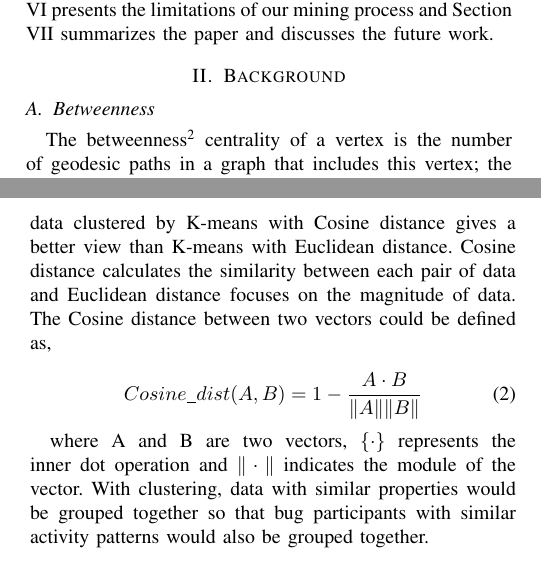
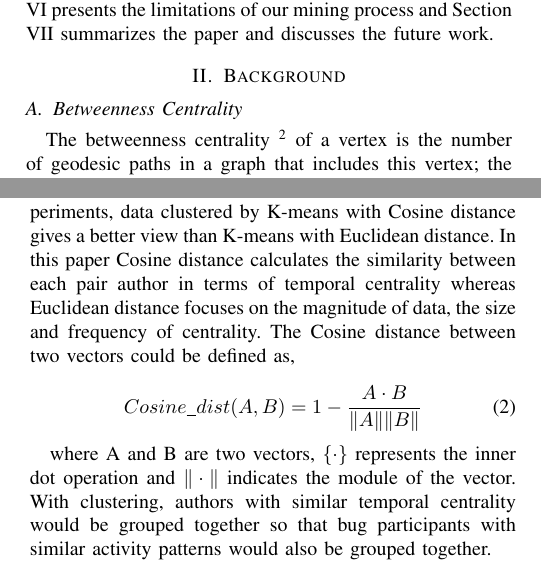
Before and after one commit to abramhindle/Temporal-Evolution, a LaTeX paper (bare_conf_CS.tex): two parts of the columns of pages 2 and 3 of 10, joined at a grey line, cut so that both start at the same text. Compiled offline with pdfLaTeX.

Commit message:
clustering

```diff
--- a/bare_conf_CS.tex
+++ b/bare_conf_CS.tex
@@ -690,11 +690,11 @@ noted on their edges}
 \label{background}
 % talk about window, overlap, cluster
 % need to take up 2 columns
-\subsection{Betweenness}
+\subsection{Betweenness Centrality}
 
 % XXX Defined by Freeman? Link/Cite!
-The betweenness\footnote[2]{Centrality:
-  http://en.wikipedia.org/wiki/Centrality (March 2012)} centrality of
+The betweenness centrality~\footnote[2]{Centrality:
+  http://en.wikipedia.org/wiki/Centrality (March 2012)} of
 a vertex is the number of geodesic paths in a graph that includes this
 vertex;
 the geodesic path is defined as the shortest path which has the
@@ -794,5 +788,0 @@ choose to use K-means with Cosine distance since from the experiments,
-data clustered by K-means with Cosine distance gives a better view
-than K-means with Euclidean distance. Cosine distance calculates the
-similarity between each pair of data and Euclidean distance focuses on
-the magnitude of data. The Cosine distance between two vectors could
-be defined as,
@@ -799,3 +797,12 @@ be defined as,
+We choose to use K-means with Cosine distance
+since from our own experiments, data clustered by K-means with Cosine
+distance gives a better view than K-means with Euclidean
+distance.
+In this paper Cosine distance calculates the similarity between each pair
+author in terms of temporal centrality whereas Euclidean distance
+focuses on the magnitude of data, the size and frequency of centrality.
+The
+Cosine distance between two vectors could be defined as,
 
 
 \begin{equation}
@@ -804,7 +811,7 @@ Cosine\_dist(A,B) = 1-\frac{A\cdot B}{\Arrowvert A \Arrowvert \Arrowvert B \Arro
 
 where A and B are two vectors, $\{\cdot\}$ represents the inner dot
 operation and $\Arrowvert \cdot \Arrowvert$ indicates the module of
-the vector. With clustering, data with similar properties would be
+the vector. With clustering, authors with similar temporal centrality would be
 grouped together so that bug participants with similar activity
 patterns would also be grouped together.
 
```
Also changed, not shown: bare_conf_CS.tex (13 more changed lines).
